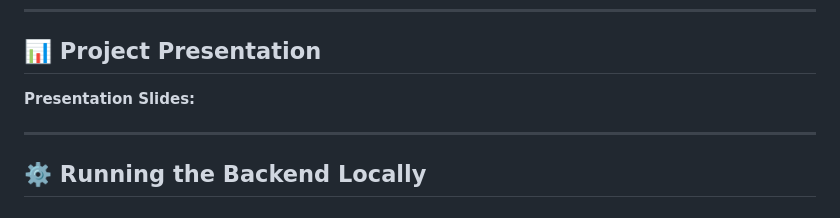
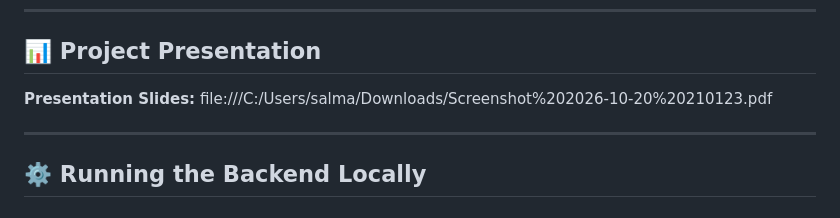
Before and after one commit to saldebis/WeBankI, a Markdown page: README.md, the part around the change. GitHub-like rendering.

Commit message:
Update link to presentation slides

```diff
--- a/README.md
+++ b/README.md
@@ -204,7 +204,7 @@ The demonstration will showcase the user interface, account workflow, budgeting
 
 ## 📊 Project Presentation
 
-**Presentation Slides:**
+**Presentation Slides:**  file:///C:/Users/salma/Downloads/Screenshot%202026-10-20%20210123.pdf
 
 
 ---
```
